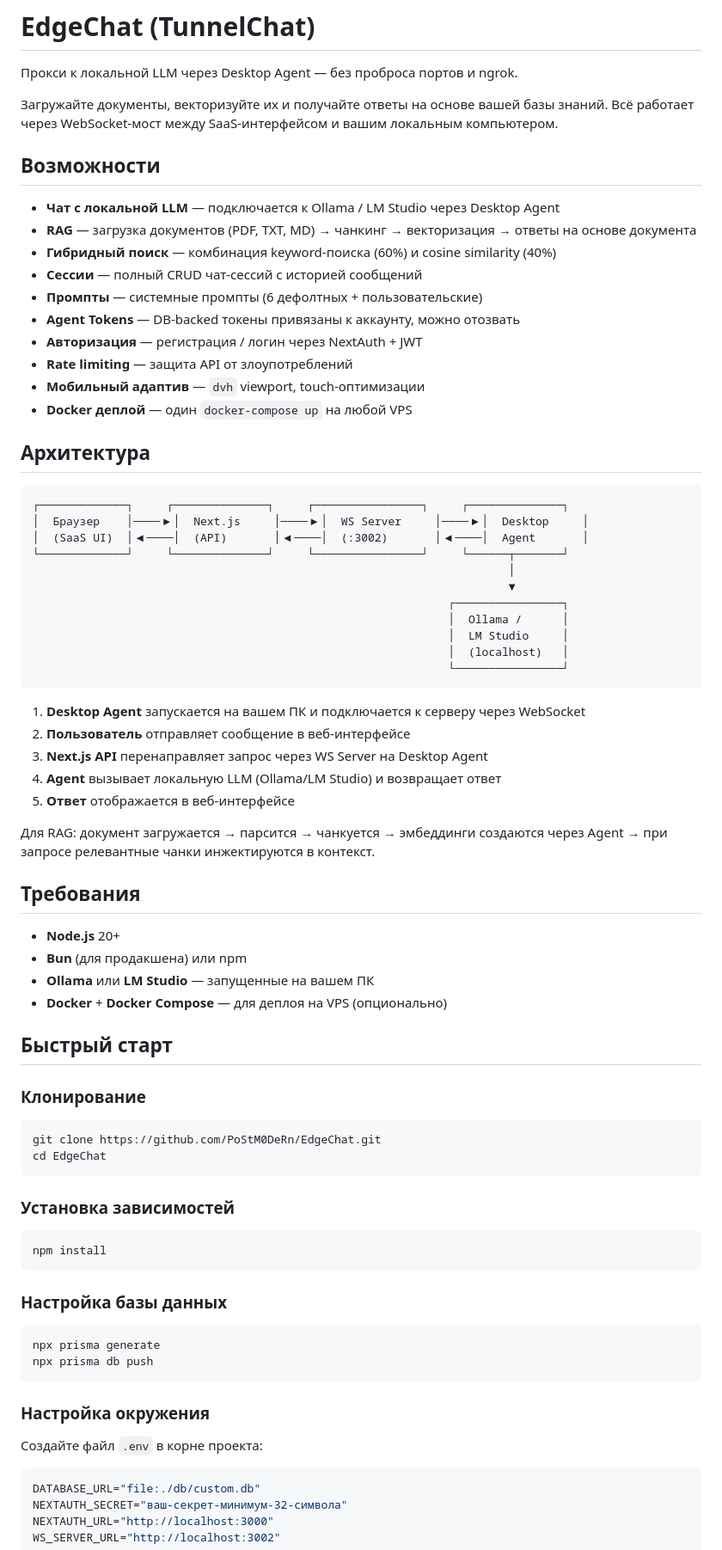
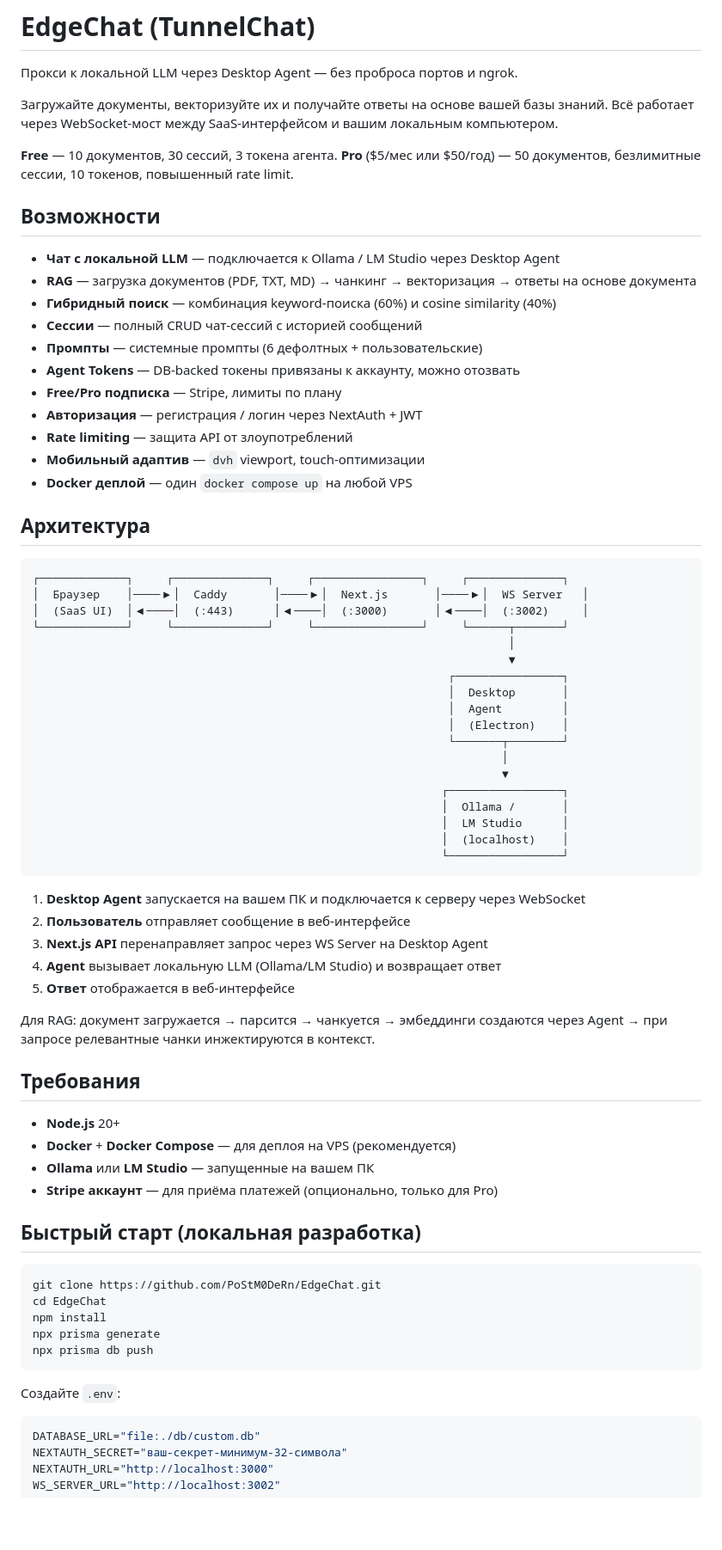
Before and after one commit to PoStM0DeRn/EdgeChat, a Markdown page: README.md, the part around one of its changes. Shown at 86% size. Drawn GitHub-style; blank space fills up the shorter version.

````diff
--- a/README.md
+++ b/README.md
@@ -3,6 +3,9 @@
 Прокси к локальной LLM через Desktop Agent — без проброса портов и ngrok.
 
 Загружайте документы, векторизуйте их и получайте ответы на основе вашей базы знаний. Всё работает через WebSocket-мост между SaaS-интерфейсом и вашим локальным компьютером.
+
+**Free** — 10 документов, 30 сессий, 3 токена агента.
+**Pro** ($5/мес или $50/год) — 50 документов, безлимитные сессии, 10 токенов, повышенный rate limit.
 
 ## Возможности
 
@@ -12,25 +15,33 @@
 - **Сессии** — полный CRUD чат-сессий с историей сообщений
 - **Промпты** — системные промпты (6 дефолтных + пользовательские)
 - **Agent Tokens** — DB-backed токены привязаны к аккаунту, можно отозвать
+- **Free/Pro подписка** — Stripe, лимиты по плану
 - **Авторизация** — регистрация / логин через NextAuth + JWT
 - **Rate limiting** — защита API от злоупотреблений
 - **Мобильный адаптив** — `dvh` viewport, touch-оптимизации
-- **Docker деплой** — один `docker-compose up` на любой VPS
+- **Docker деплой** — один `docker compose up` на любой VPS
 
 ## Архитектура
 
 ```
 ┌─────────────┐     ┌──────────────┐     ┌────────────────┐     ┌──────────────┐
-│  Браузер    │────▶│  Next.js     │────▶│  WS Server     │────▶│  Desktop     │
-│  (SaaS UI)  │◀────│  (API)       │◀────│  (:3002)       │◀────│  Agent       │
+│  Браузер    │────▶│  Caddy       │────▶│  Next.js       │────▶│  WS Server   │
+│  (SaaS UI)  │◀────│  (:443)      │◀────│  (:3000)       │◀────│  (:3002)     │
 └─────────────┘     └──────────────┘     └────────────────┘     └──────┬───────┘
                                                                        │
                                                                        ▼
                                                               ┌────────────────┐
-                                                              │  Ollama /      │
-                                                              │  LM Studio     │
-                                                              │  (localhost)   │
-                                                              └────────────────┘
+                                                              │  Desktop       │
+                                                              │  Agent         │
+                                                              │  (Electron)    │
+                                                              └───────┬────────┘
+                                                                      │
+                                                                      ▼
+                                                             ┌─────────────────┐
+                                                             │  Ollama /       │
+                                                             │  LM Studio      │
+                                                             │  (localhost)    │
+                                                             └─────────────────┘
 ```
 
 1. **Desktop Agent** запускается на вашем ПК и подключается к серверу через WebSocket
@@ -44,35 +55,21 @@
 ## Требования
 
 - **Node.js** 20+
-- **Bun** (для продакшена) или npm
+- **Docker** + **Docker Compose** — для деплоя на VPS (рекомендуется)
 - **Ollama** или **LM Studio** — запущенные на вашем ПК
-- **Docker** + **Docker Compose** — для деплоя на VPS (опционально)
+- **Stripe аккаунт** — для приёма платежей (опционально, только для Pro)
 
-## Быстрый старт
-
-### Клонирование
+## Быстрый старт (локальная разработка)
 
 ```bash
 git clone https://github.com/PoStM0DeRn/EdgeChat.git
 cd EdgeChat
-```
-
-### Установка зависимостей
-
-```bash
 npm install
-```
-
-### Настройка базы данных
-
-```bash
 npx prisma generate
 npx prisma db push
 ```
 
-### Настройка окружения
-
-Создайте файл `.env` в корне проекта:
+Создайте `.env`:
 
 ```env
 DATABASE_URL="file:./db/custom.db"
````
Also changed, not shown: other parts of README.md (+95 -44 lines).
